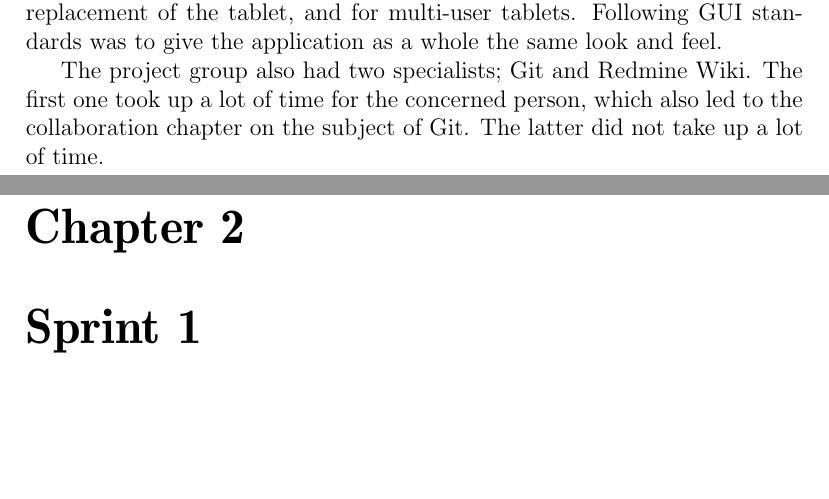
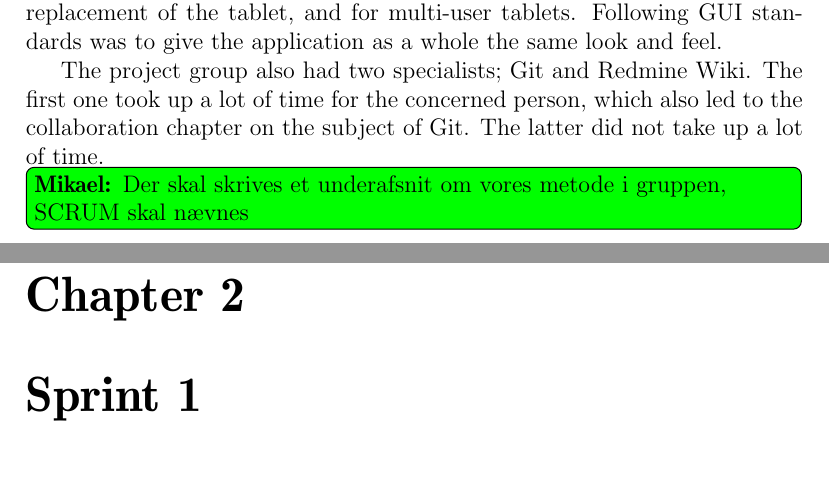
Before and after one commit to Thalmann/swf613-rapport, a LaTeX thesis (main.tex, which reads content/context.tex): two parts of pages 14 and 15 of 76, joined at a grey line, cut so that both start at the same text, the shorter picture padded with empty space. Compiled offline with pdfLaTeX.

Commit message:
Added todo regarding our group's method and SCRUM

```diff
--- a/content/context.tex
+++ b/content/context.tex
@@ -102,3 +102,5 @@ Following GUI standards was to give the application as a whole the same look and
 The project group also had two specialists; Git and Redmine Wiki.
 The first one took up a lot of time for the concerned person, which also led to the collaboration chapter on the subject of Git.
 The latter did not take up a lot of time.
+
+\mikael{Der skal skrives et underafsnit om vores metode i gruppen, SCRUM skal nævnes}
```
